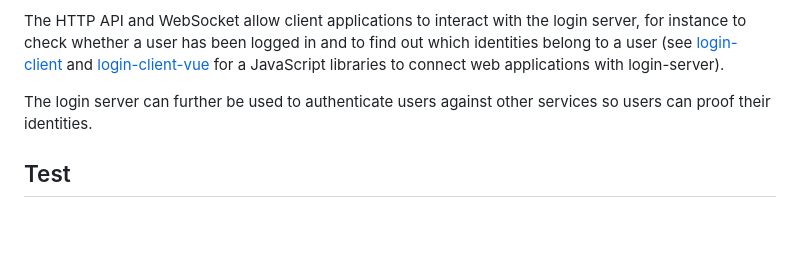
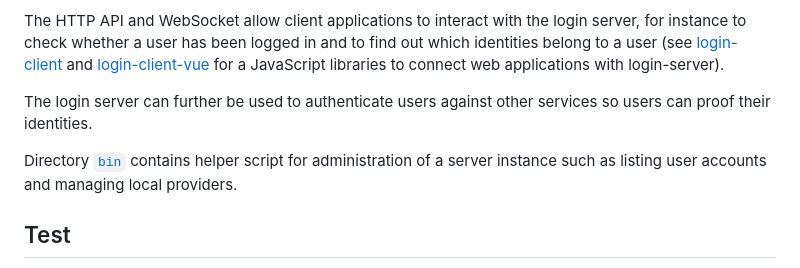
Before and after one commit to gbv/login-server, a Markdown page: README.md, the part around the change. Rendered like a GitHub page; blank space fills up the shorter version.

Commit message:
Mention bin scripts in README

```diff
--- a/README.md
+++ b/README.md
@@ -190,6 +190,8 @@ The web interface allows users to create and manage accounts with connections to
 The HTTP API and WebSocket allow client applications to interact with the login server, for instance to check whether a user has been logged in and to find out which identities belong to a user (see [login-client](https://github.com/gbv/login-client) and [login-client-vue](https://github.com/gbv/login-client-vue) for a JavaScript libraries to connect web applications with login-server).
 
 The login server can further be used to authenticate users against other services so users can proof their identities.
+
+Directory [`bin`](bin) contains helper script for administration of a server instance such as listing user accounts and managing local providers.
 
 ## Test
 Tests use the same MongoDB as configured in `.env`, just with the postfix `-test` after the database name.
```
